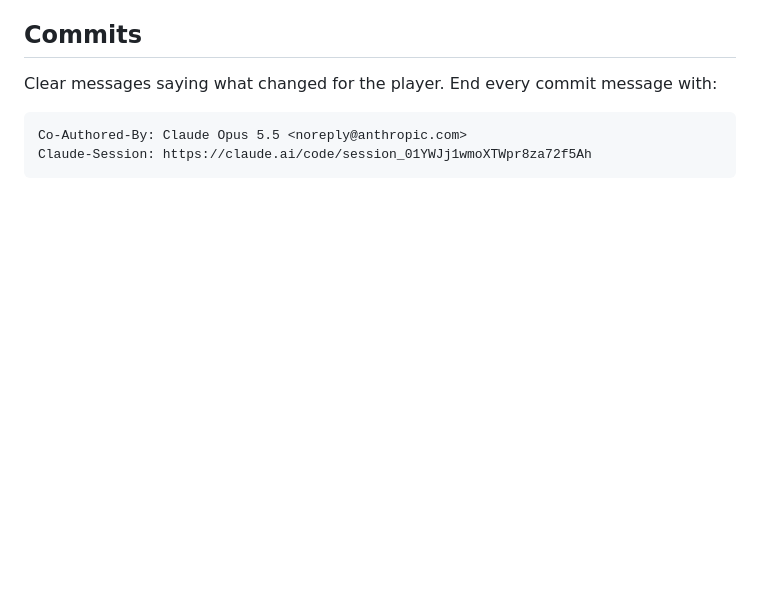
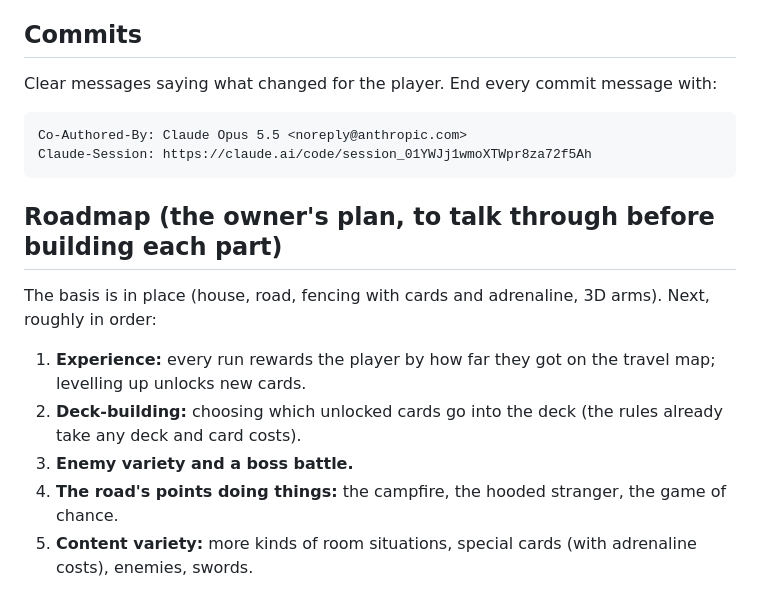
Before and after one commit to Shooplor/AI_Dark_Fort_Like, a Markdown page: CLAUDE.md, the part around the change. Drawn GitHub-style; blank space fills up the shorter version.

Commit message:
Notes: the roadmap ahead (experience, deck-building, enemies and a boss, the road's points, more content)
Co-Authored-By: Claude Opus 5.5 <noreply@anthropic.com>
Claude-Session: https://claude.ai/code/session_01YWJj1wmoXTWpr8za72f5Ah

````diff
--- a/CLAUDE.md
+++ b/CLAUDE.md
@@ -86,3 +86,13 @@ Clear messages saying what changed for the player. End every commit message with
 Co-Authored-By: Claude Opus 5.5 <noreply@anthropic.com>
 Claude-Session: https://claude.ai/code/session_01YWJj1wmoXTWpr8za72f5Ah
 ```
+
+## Roadmap (the owner's plan, to talk through before building each part)
+
+The basis is in place (house, road, fencing with cards and adrenaline, 3D arms). Next, roughly in order:
+
+1. **Experience:** every run rewards the player by how far they got on the travel map; levelling up unlocks new cards.
+2. **Deck-building:** choosing which unlocked cards go into the deck (the rules already take any deck and card costs).
+3. **Enemy variety and a boss battle.**
+4. **The road's points doing things:** the campfire, the hooded stranger, the game of chance.
+5. **Content variety:** more kinds of room situations, special cards (with adrenaline costs), enemies, swords.
````
